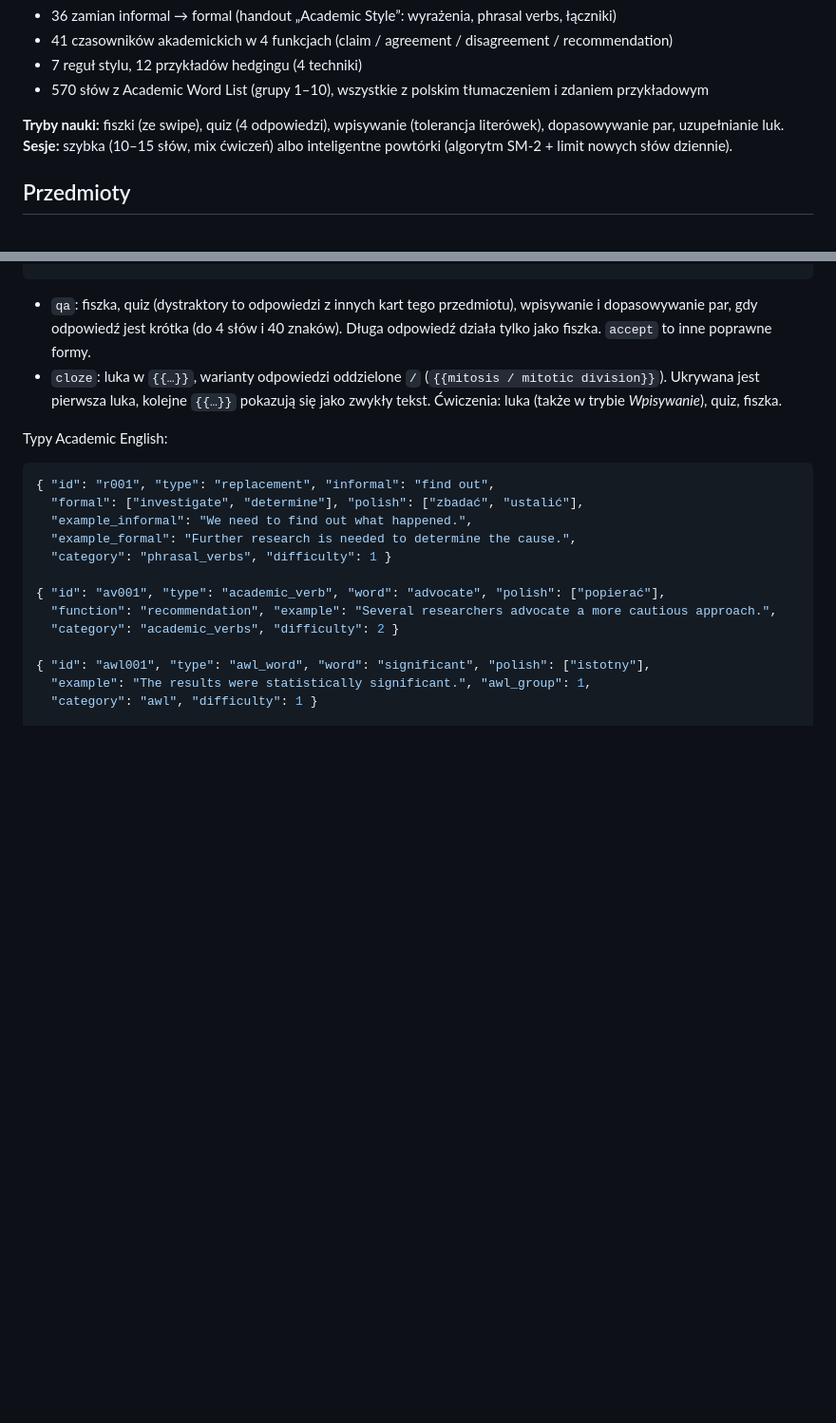
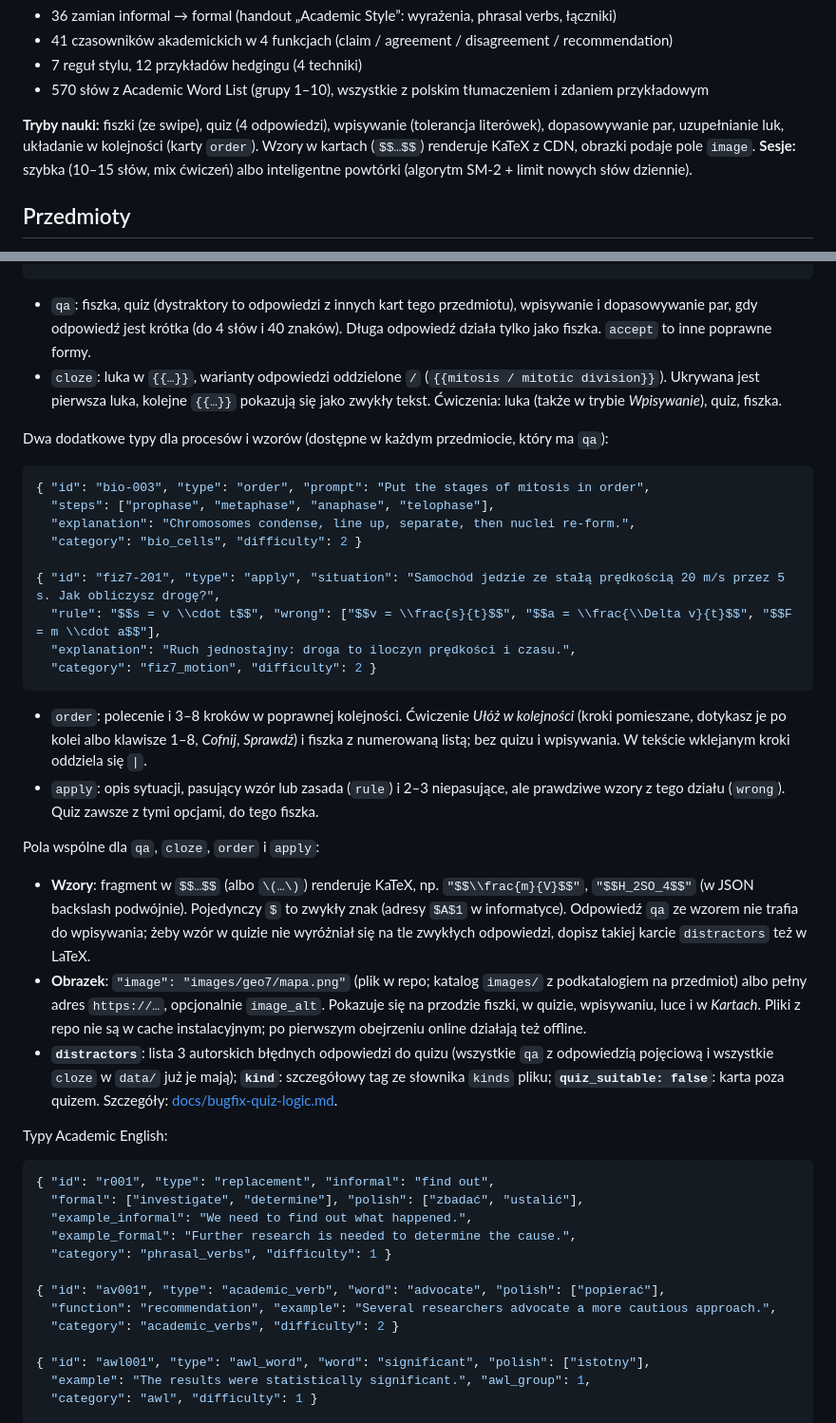
Before and after one commit to kalomsconsulting-lab/academic-words, a Markdown page: README.md, 2 parts joined by grey strips. Shown at 95% size. Rendered like a GitHub page; blank space fills up the shorter version.

Commit message:
Docs: audit results, distractor status, new card types and formulas
Co-Authored-By: Claude Fable 5.1 <noreply@anthropic.com>

````diff
--- a/README.md
+++ b/README.md
@@ -25,7 +25,7 @@ Statyczna strona (HTML + CSS + vanilla JS), bez backendu i bez build stepu. Post
 - 7 reguł stylu, 12 przykładów hedgingu (4 techniki)
 - 570 słów z Academic Word List (grupy 1–10), wszystkie z polskim tłumaczeniem i zdaniem przykładowym
 
-**Tryby nauki:** fiszki (ze swipe), quiz (4 odpowiedzi), wpisywanie (tolerancja literówek), dopasowywanie par, uzupełnianie luk.
+**Tryby nauki:** fiszki (ze swipe), quiz (4 odpowiedzi), wpisywanie (tolerancja literówek), dopasowywanie par, uzupełnianie luk, układanie w kolejności (karty `order`). Wzory w kartach (`$$…$$`) renderuje KaTeX z CDN, obrazki podaje pole `image`.
 **Sesje:** szybka (10–15 słów, mix ćwiczeń) albo inteligentne powtórki (algorytm SM-2 + limit nowych słów dziennie).
 
 ## Przedmioty
@@ -149,6 +149,28 @@ Typy ogólne, dostępne w każdym przedmiocie (w biologii tylko te dwa):
 - `qa`: fiszka, quiz (dystraktory to odpowiedzi z innych kart tego przedmiotu), wpisywanie i dopasowywanie par, gdy odpowiedź jest krótka (do 4 słów i 40 znaków). Długa odpowiedź działa tylko jako fiszka. `accept` to inne poprawne formy.
 - `cloze`: luka w `{{…}}`, warianty odpowiedzi oddzielone `/` (`{{mitosis / mitotic division}}`). Ukrywana jest pierwsza luka, kolejne `{{…}}` pokazują się jako zwykły tekst. Ćwiczenia: luka (także w trybie *Wpisywanie*), quiz, fiszka.
 
+Dwa dodatkowe typy dla procesów i wzorów (dostępne w każdym przedmiocie, który ma `qa`):
+
+```json
+{ "id": "bio-003", "type": "order", "prompt": "Put the stages of mitosis in order",
+  "steps": ["prophase", "metaphase", "anaphase", "telophase"],
+  "explanation": "Chromosomes condense, line up, separate, then nuclei re-form.",
+  "category": "bio_cells", "difficulty": 2 }
+
+{ "id": "fiz7-201", "type": "apply", "situation": "Samochód jedzie ze stałą prędkością 20 m/s przez 5 s. Jak obliczysz drogę?",
+  "rule": "$$s = v \\cdot t$$", "wrong": ["$$v = \\frac{s}{t}$$", "$$a = \\frac{\\Delta v}{t}$$", "$$F = m \\cdot a$$"],
+  "explanation": "Ruch jednostajny: droga to iloczyn prędkości i czasu.",
+  "category": "fiz7_motion", "difficulty": 2 }
+```
+
+- `order`: polecenie i 3–8 kroków w poprawnej kolejności. Ćwiczenie *Ułóż w kolejności* (kroki pomieszane, dotykasz je po kolei albo klawisze 1–8, *Cofnij*, *Sprawdź*) i fiszka z numerowaną listą; bez quizu i wpisywania. W tekście wklejanym kroki oddziela się `|`.
+- `apply`: opis sytuacji, pasujący wzór lub zasada (`rule`) i 2–3 niepasujące, ale prawdziwe wzory z tego działu (`wrong`). Quiz zawsze z tymi opcjami, do tego fiszka.
+
+Pola wspólne dla `qa`, `cloze`, `order` i `apply`:
+- **Wzory**: fragment w `$$…$$` (albo `\(…\)`) renderuje KaTeX, np. `"$$\\frac{m}{V}$$"`, `"$$H_2SO_4$$"` (w JSON backslash podwójnie). Pojedynczy `$` to zwykły znak (adresy `$A$1` w informatyce). Odpowiedź `qa` ze wzorem nie trafia do wpisywania; żeby wzór w quizie nie wyróżniał się na tle zwykłych odpowiedzi, dopisz takiej karcie `distractors` też w LaTeX.
+- **Obrazek**: `"image": "images/geo7/mapa.png"` (plik w repo; katalog `images/` z podkatalogiem na przedmiot) albo pełny adres `https://…`, opcjonalnie `image_alt`. Pokazuje się na przodzie fiszki, w quizie, wpisywaniu, luce i w *Kartach*. Pliki z repo nie są w cache instalacyjnym; po pierwszym obejrzeniu online działają też offline.
+- **`distractors`**: lista 3 autorskich błędnych odpowiedzi do quizu (wszystkie `qa` z odpowiedzią pojęciową i wszystkie `cloze` w `data/` już je mają); **`kind`**: szczegółowy tag ze słownika `kinds` pliku; **`quiz_suitable: false`**: karta poza quizem. Szczegóły: [docs/bugfix-quiz-logic.md](docs/bugfix-quiz-logic.md).
+
 Typy Academic English:
 
 ```json
````
Also changed, not shown: docs/bugfix-quiz-logic.md (+28 -5 lines), docs/plan-inne-przedmioty.md (+14 -8 lines).
